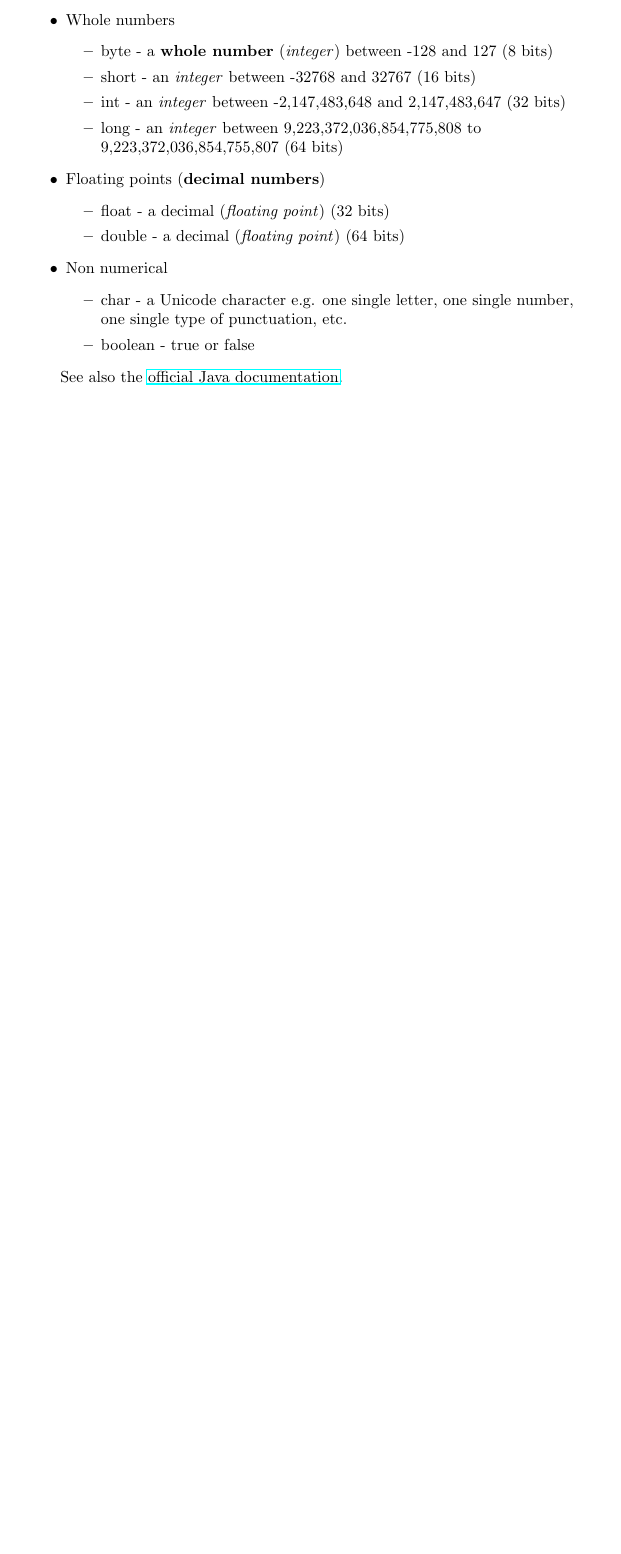
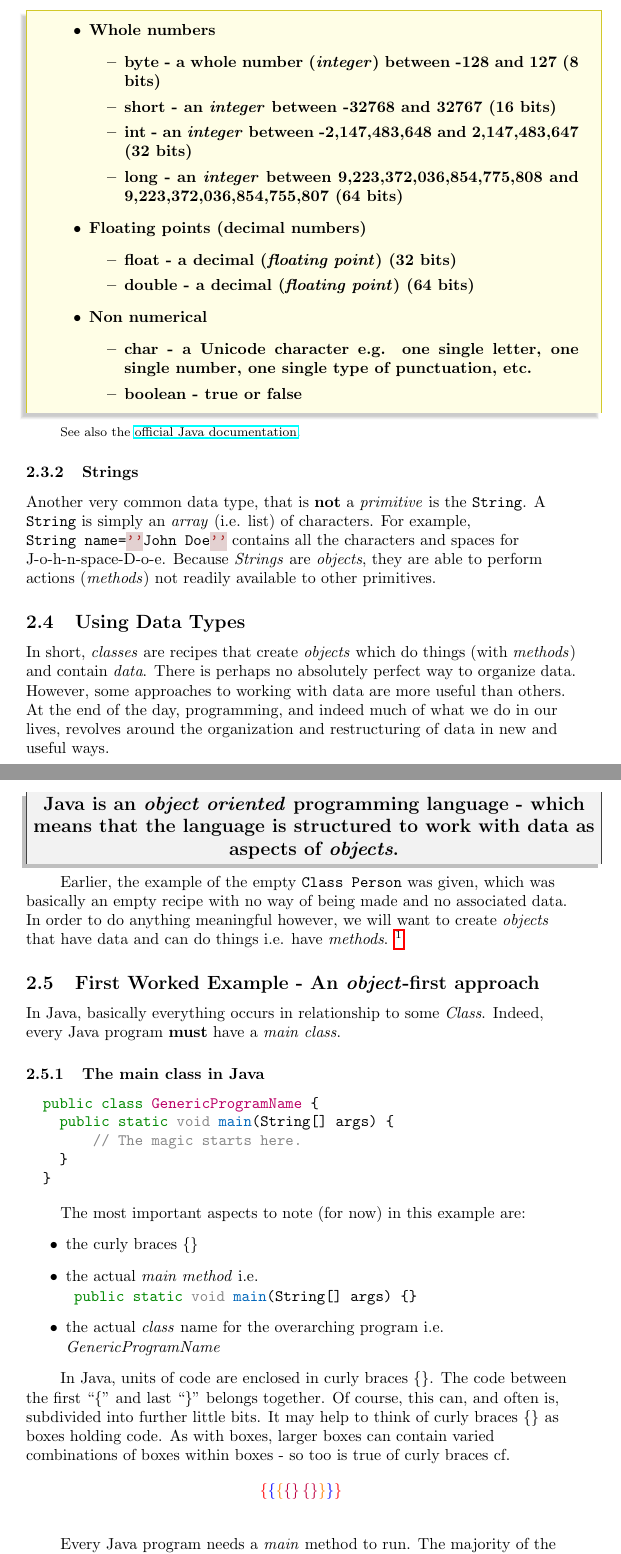
Before and after one commit to CS-CAST/Objects-First-with-Java-Book, a LaTeX document (java0.tex): part of page 4 of 4 before the commit and two parts of pages 4 and 5 of 6 after it, the two joined at a grey line, cut so that both start at the same text, the shorter picture padded with empty space. Compiled offline with pdfLaTeX.

Commit message:
text update

```diff
--- a/java0.tex
+++ b/java0.tex
@@ -82,13 +122,17 @@ In order to solve any problem, it is first important to understand what the prob
 Data types in programming are those types of data that have been found to be most useful in programming i.e. computer related tasks. Therefore, each programming language has its own built in set of a data types. There is significant overlap - because there is significant overlap in the function of purpose of computer languages - also there is significant overlap because all computer languages must be designed to work on computers i.e. the actual specifics and architecture of processors determines the shape that a programming language takes - e.g. certain data types reflect the amount of space available in the computer's working memory. \par
 \subsubsection{Data Types in Java}
 In Java, the built-in i.e. hard-coded data types are referred to as \emph{primitives}. The \emph{primitive} data types in Java include:
+
+\begin{tcolorbox}[enhanced,width=5in,center upper,
+    fontupper=\bfseries,drop fuzzy shadow southwest,
+    boxrule=0.4pt,sharp corners,colframe=yellow!80!black,colback=yellow!10]
 \begin{itemize}
 \item Whole numbers
   \begin{itemize}
   \item byte - a \textbf{whole number} (\emph{integer}) between -128 and 127 (8 bits)
   \item short - an \emph{integer} between -32768 and 32767 (16 bits)
   \item int  - an \emph{integer} between -2,147,483,648 and 2,147,483,647 (32 bits)
-  \item long -  an \emph{integer} between 9,223,372,036,854,775,808 to
+  \item long -  an \emph{integer} between 9,223,372,036,854,775,808 and
     9,223,372,036,854,755,807 (64 bits)
   \end{itemize}
   %\begin{itemize}
@@ -104,11 +148,57 @@ In Java, the built-in i.e. hard-coded data types are referred to as \emph{primit
         \item boolean - true or false
       \end{itemize}
 \end{itemize}
+\end{tcolorbox}
+
+
+{\footnotesize See also the \href{https://docs.oracle.com/javase/tutorial/java/nutsandbolts/datatypes.html}{official Java documentation}.}
+\subsubsection{Strings}
+Another very common data type, that is \textbf{not} a \emph{primitive} is the  \mintinline{Java}{String}. A  \mintinline{Java}{String} is simply an \emph{array} (i.e. list) of characters. For example,  \mintinline{Java}{String name=''John Doe''} contains all the characters and spaces for J-o-h-n-space-D-o-e. Because \emph{Strings} are \emph{objects}, they are able to perform actions (\emph{methods}) not readily available to other primitives.
+
+\subsection{Using Data Types}
+In short, \emph{classes} are recipes that create \emph{objects} which do things (with \emph{methods}) and contain \emph{data}. There is perhaps no absolutely perfect way to organize data. However, some approaches to working with data are more useful than others. At the end of the day, programming, and indeed much of what we do in our lives, revolves around the organization and restructuring of data in new and useful ways.\par
+\begin{tcolorbox}[enhanced,width=5in,center upper,size=fbox,
+    fontupper=\large\bfseries,drop shadow southwest,sharp corners]
+\textbf{Java is an \emph{object oriented} programming language - which means that the language is structured to work with data as aspects of \emph{objects}.}
+\end{tcolorbox}
+Earlier, the example of the empty \mintinline{Java}{Class Person} was given, which was basically an empty recipe with no way of being made and no associated data. In order to do anything meaningful however, we will want to create \emph{objects} that have data and can do things i.e. have \emph{methods}. \footnote{Note: many introductions to Java would include the typical ``Hello World'' example as the first program. However, to build a practiced, conceptual understanding of Java as an \emph{object oriented} language - and to reinforce and better practice \emph{object oriented} thinking - this text is written to emphasize an \emph{objects} first approach. }\par
+%add tikz diagram here of student with data types
+\subsection{First Worked Example - An \emph{object}-first approach}
+
+In Java, basically everything occurs in relationship to some \emph{Class}. Indeed, every Java program \textbf{must} have a \emph{main class}.
+
+%\begin{code}
+\subsubsection{The \textbf{main} class in Java}
+\label{code:main}
+\begin{minted}{Java}
+  public class GenericProgramName {
+    public static void main(String[] args) {
+        // The magic starts here.
+    }
+  }
+\end{minted}
+
+The most important aspects to note (for now) in this example are:
+\begin{itemize}
+\item the curly braces \emph{\{\}}
+\item the actual \emph{main method} i.e.  \mintinline{Java}{ public static void main(String[] args) {}}
+\item the actual \emph{class} name for the overarching program i.e. \emph{GenericProgramName}
+\end{itemize}
+
+In Java, units of code are enclosed in curly braces \emph{\{\}}. The code between the first ``\emph{\{}'' and last ``\emph{\}}'' belongs together. Of course, this can, and often is, subdivided into further little bits. It may help to think of curly braces \emph{\{\}} as boxes holding code. As with boxes, larger boxes can contain varied combinations of boxes within boxes - so too is true of curly braces cf. \emph{\[\left\{\left\{\left\{\left\{\right\}\left\{\right\}\right\}\right\}\right\}\]} \par
+
+%\[\left\{ 1 +\left\{2+\left\{3+4\left\{\right\}\right\}a\right\}\right\}\] \par
+
+Every Java program needs a \emph{main} method to run. The majority of the program's code may lie outside the \emph{main} method - however, code execution (what is run) begins here. \par
+The  \mintinline{Java}{public class} declaration specifies the name of the overarching program \emph{class} - consequently, the name of the file should match this \emph{class declaration}. \par
 
 
 
 
-See also the \href{https://docs.oracle.com/javase/tutorial/java/nutsandbolts/datatypes.html}{official Java documentation}.
+
+
+%\end{code}
+
 
 
 \end{flushleft}
```
Also changed, not shown: java0.pdf, java0.tex (44 more changed lines), 3 other files.
